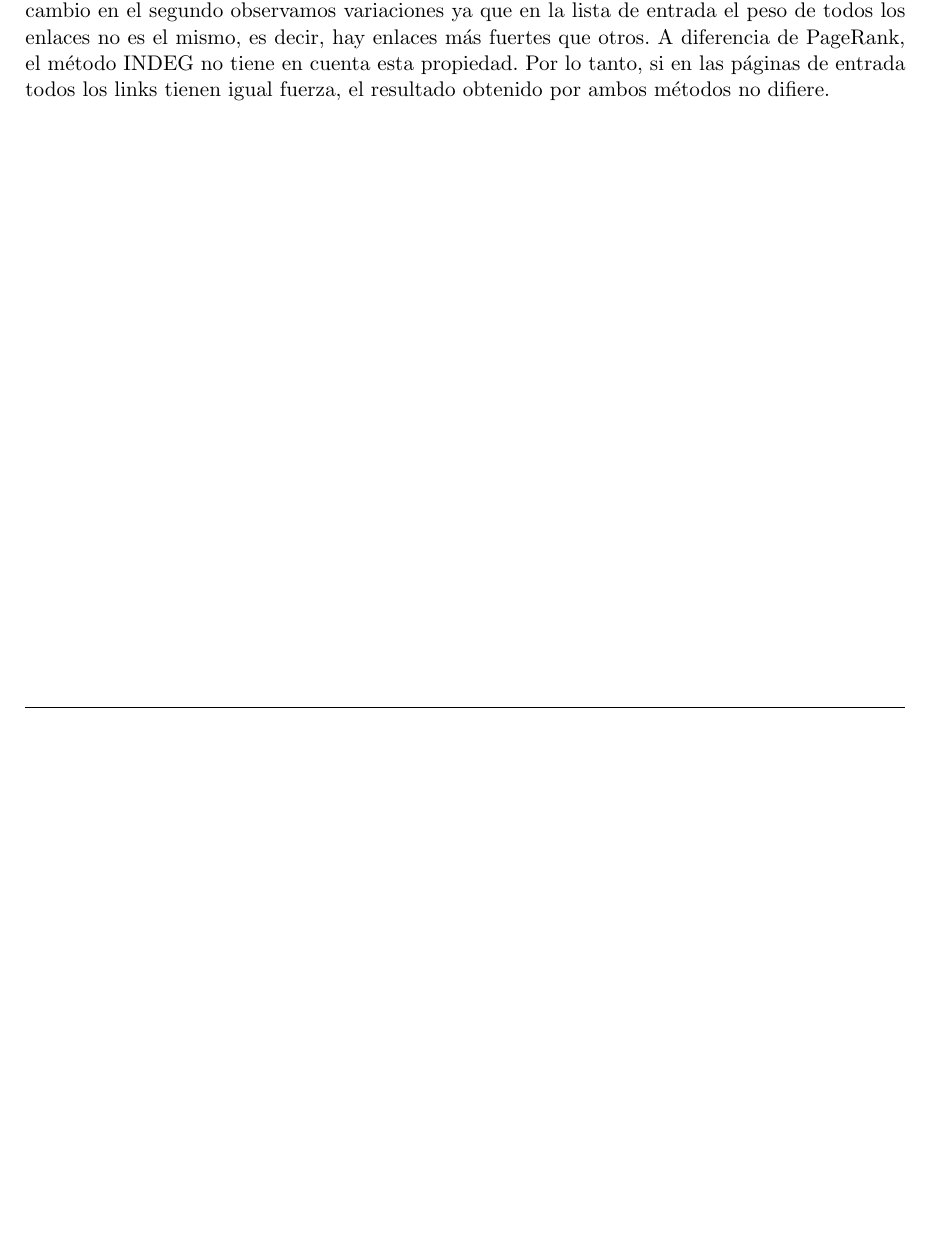
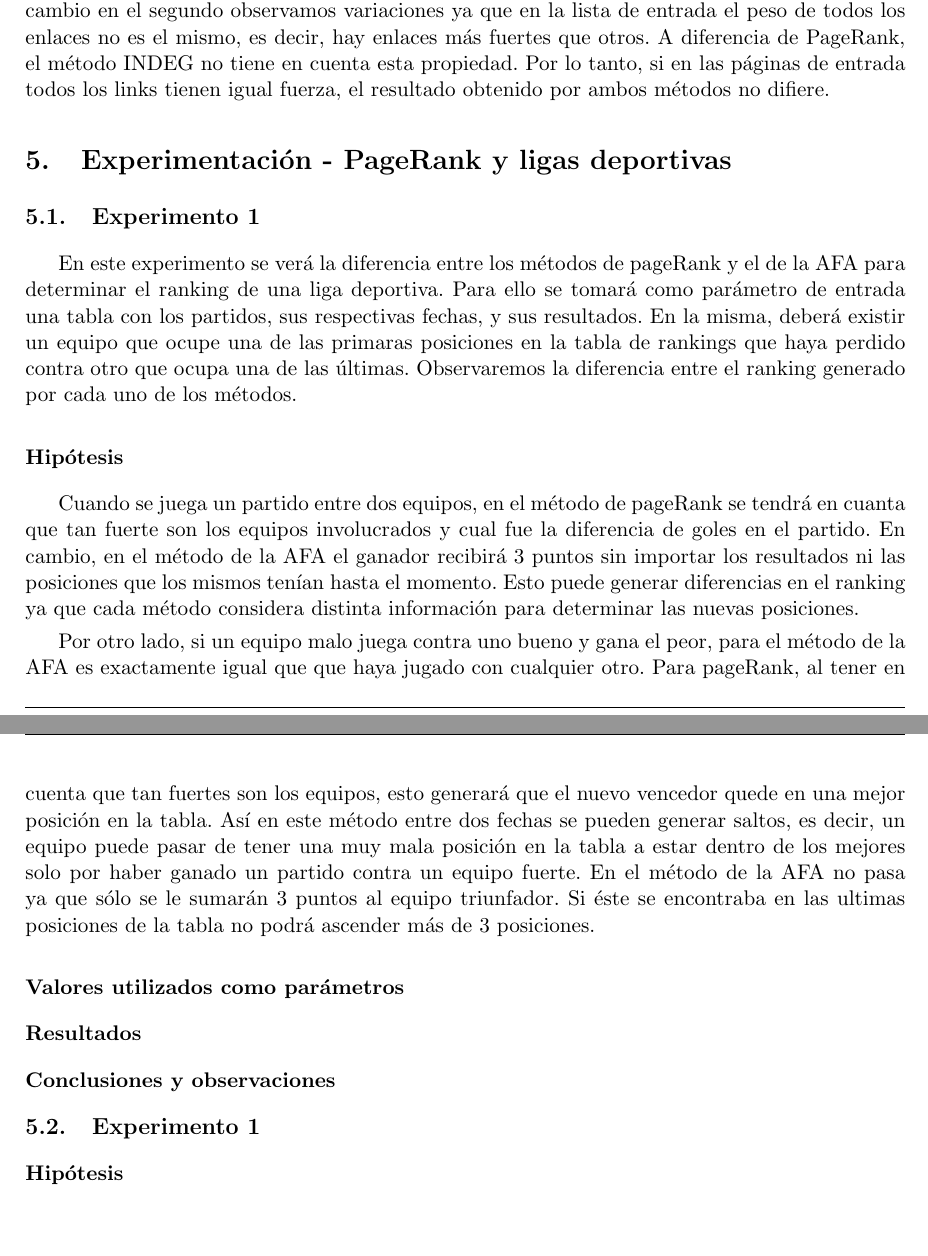
Before and after one commit to francofrizzo/metNum-tp2, a LaTeX document (docs/informe/informe.tex, which reads docs/informe/secciones/3-resultados.tex): part of page 11 of 21 before the commit and two parts of pages 11 and 12 of 22 after it, the two joined at a grey line, cut so that both start at the same text, the shorter picture padded with empty space. Compiled offline with pdfLaTeX; a LaTeX package or settings file that is missing is left out.

```diff
--- a/docs/informe/secciones/3-resultados.tex
+++ b/docs/informe/secciones/3-resultados.tex
@@ -66,3 +66,25 @@
 
 		\subsubsection*{Conclusiones y observaciones}
 		Como podemos ver en los rankings del primer análisis en ambos casos quedan iguales. En cambio en el segundo observamos variaciones ya que en la lista de entrada el peso de todos los enlaces no es el mismo, es decir, hay enlaces más fuertes que otros. A diferencia de PageRank, el método INDEG no tiene en cuenta esta propiedad. Por lo tanto, si en las páginas de entrada todos los links tienen igual fuerza, el resultado obtenido por ambos métodos no difiere.
+
+\section{Experimentación - PageRank y ligas deportivas}
+
+
+	\subsection{Experimento 1}
+	En este experimento se verá la diferencia entre los métodos de pageRank y el de la AFA para determinar el ranking de una liga deportiva. Para ello se tomará como parámetro de entrada una tabla con los partidos, sus respectivas fechas, y sus resultados. En la misma, deberá existir un equipo que ocupe una de las primaras posiciones en la tabla de rankings que haya perdido contra otro que ocupa una de las últimas. Observaremos la diferencia entre el ranking generado por cada uno de los métodos.
+
+
+		\subsubsection*{Hipótesis}
+		Cuando se juega un partido entre dos equipos, en el método de pageRank se tendrá en cuanta que tan fuerte son los equipos involucrados y cual fue la diferencia de goles en el partido. En cambio, en el método de la AFA el ganador recibirá 3 puntos sin importar los resultados ni las posiciones que los mismos tenían hasta el momento. Esto puede generar diferencias en el ranking ya que cada método considera distinta información para determinar las nuevas posiciones.
+
+		Por otro lado, si un equipo malo juega contra uno bueno y gana el peor, para el método de la AFA es exactamente igual que que haya jugado con cualquier otro. Para pageRank, al tener en cuenta que tan fuertes son los equipos, esto generará que el nuevo vencedor quede en una mejor posición en la tabla. Así en este método entre dos fechas se pueden generar saltos, es decir, un equipo puede pasar de tener una muy mala posición en la tabla a estar dentro de los mejores solo por haber ganado un partido contra un equipo fuerte. En el método de la AFA no pasa ya que sólo se le sumarán 3 puntos al equipo triunfador. Si éste se encontraba en las ultimas posiciones de la tabla no podrá ascender más de 3 posiciones.
+
+		\subsubsection*{Valores utilizados como parámetros}
+
+		\subsubsection*{Resultados}
+
+		\subsubsection*{Conclusiones y observaciones}
+
+	\subsection{Experimento 1}
+
+		\subsubsection*{Hipótesis}
```
